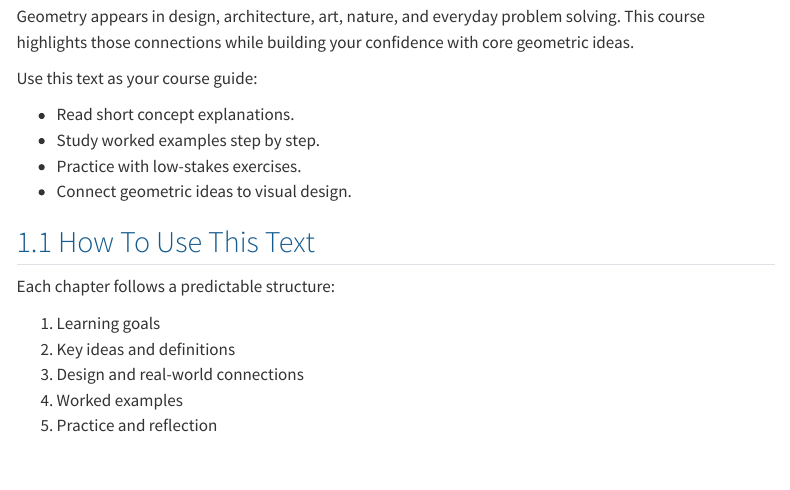
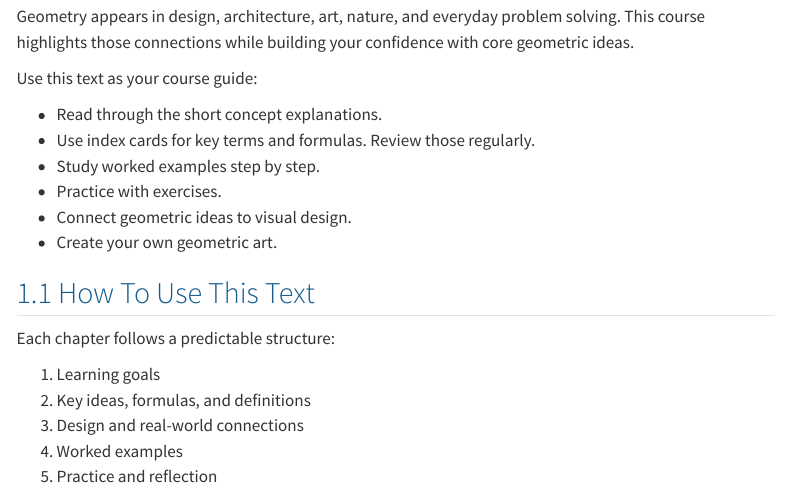
Before and after one commit to jennifershloming/ma142textbook, a Quarto document (index.qmd): the page in a window 1100 px wide, from 880 px down. Rendered offline with R 4.5, knitr and Pandoc in place of Quarto, with nearby package versions; menus at the side of the page are left out.

Commit message:
Update index chapter usage guidance

```diff
--- a/index.qmd
+++ b/index.qmd
@@ -12,17 +12,19 @@ Geometry appears in design, architecture, art, nature, and everyday problem solv
 
 Use this text as your course guide:
 
-- Read short concept explanations.
+- Read through the short concept explanations.
+- Use index cards for key terms and formulas. Review those regularly.
 - Study worked examples step by step.
-- Practice with low-stakes exercises.
+- Practice with exercises.
 - Connect geometric ideas to visual design.
+- Create your own geometric art.
 
 ## How To Use This Text
 
 Each chapter follows a predictable structure:
 
 1. Learning goals
-2. Key ideas and definitions
+2. Key ideas, formulas, and definitions
 3. Design and real-world connections
 4. Worked examples
 5. Practice and reflection
```
